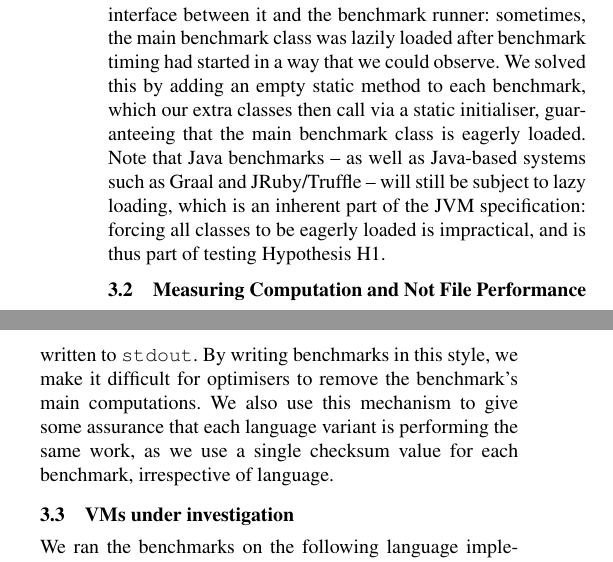
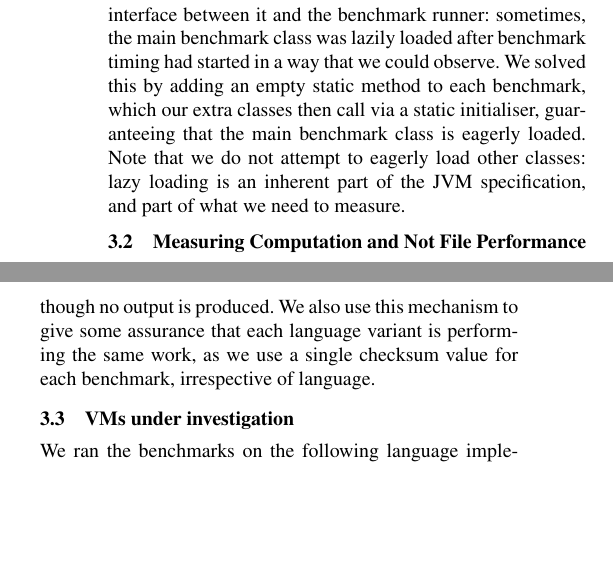
Before and after one commit to softdevteam/warmup_paper, a LaTeX paper (warmup.tex): two parts of the columns of page 3 of 11, joined at a grey line, cut so that both start at the same text, the shorter picture padded with empty space. Compiled offline with pdfLaTeX; a missing font is replaced by an installed copy or a similar font.

Commit message:
Various edits.

```diff
--- a/warmup.tex
+++ b/warmup.tex
@@ -277,12 +277,9 @@ main benchmark class was lazily loaded after benchmark timing had started in a
 way that we could observe. We
 solved this by adding an empty static method to each benchmark, which our
 extra classes then call via a static initialiser, guaranteeing that
-the main benchmark class is eagerly loaded. Note that Java
-benchmarks -- as well as
-Java-based systems such as Graal and JRuby/Truffle -- will still be subject to
-lazy loading, which is an inherent part of the JVM specification: forcing all
-classes to be eagerly loaded is impractical, and is thus part of testing
-Hypothesis H1.
+the main benchmark class is eagerly loaded. Note that we do not attempt to eagerly
+load other classes: lazy loading is an inherent part of the JVM specification,
+and part of what we need to measure.
 
 
 \subsection{Measuring Computation and Not File Performance}
@@ -302,4 +296,0 @@ The checksum is validated at the end of each in-process iteration against an exp
-value; if the check fails, the incorrect checksum is written to \texttt{stdout}.
-By writing benchmarks in
-this style, we make it difficult for optimisers to remove the
-benchmark's main computations. We also use this mechanism to give some assurance
@@ -306,3 +300,5 @@ benchmark's main computations. We also use this mechanism to give some assurance
+means that optimisers can't remove the main benchmark code even though
+no output is produced. We also use this mechanism to give some assurance
 that each language variant is performing the same work, as we use a single
 checksum value for each benchmark, irrespective of language.
 
```
Also changed, not shown: warmup.tex (17 more changed lines).
